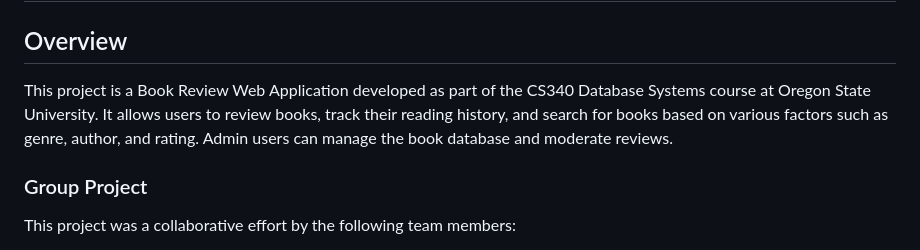
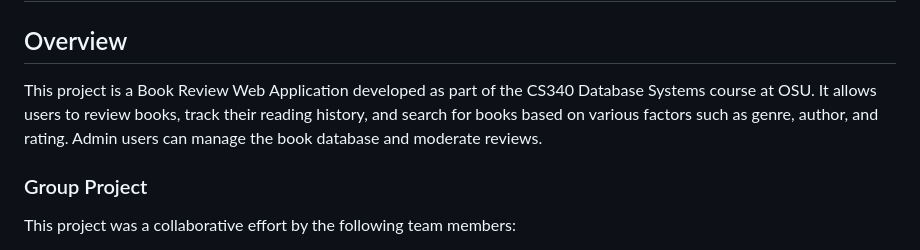
Before and after one commit to ohmthakor/Book-Review-Web-Application, a Markdown page: README.md, the part around the change. Drawn GitHub-style.

```diff
--- a/README.md
+++ b/README.md
@@ -2,7 +2,7 @@
 
 ## Overview
 
-This project is a Book Review Web Application developed as part of the CS340 Database Systems course at Oregon State University. It allows users to review books, track their reading history, and search for books based on various factors such as genre, author, and rating. Admin users can manage the book database and moderate reviews.
+This project is a Book Review Web Application developed as part of the CS340 Database Systems course at OSU. It allows users to review books, track their reading history, and search for books based on various factors such as genre, author, and rating. Admin users can manage the book database and moderate reviews.
 
 ### Group Project
 This project was a collaborative effort by the following team members:
```
